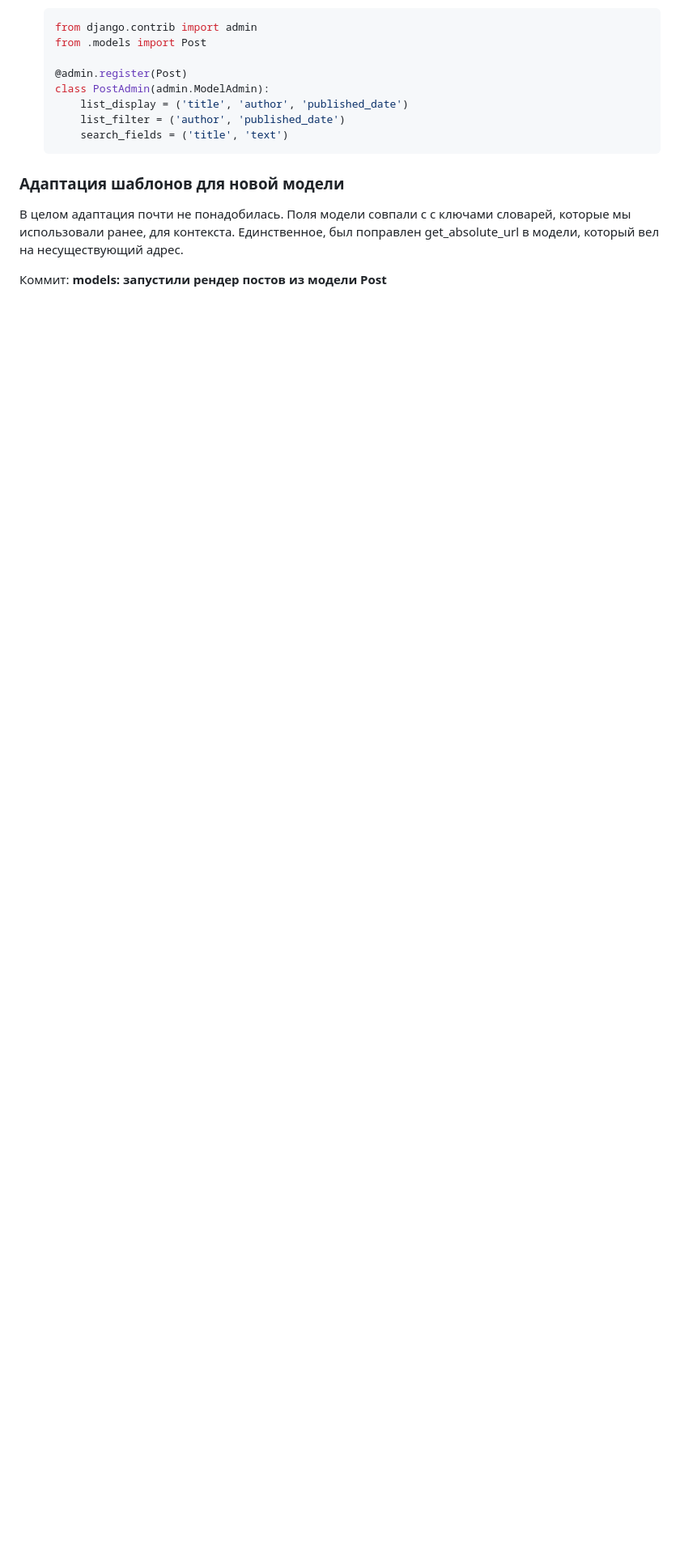
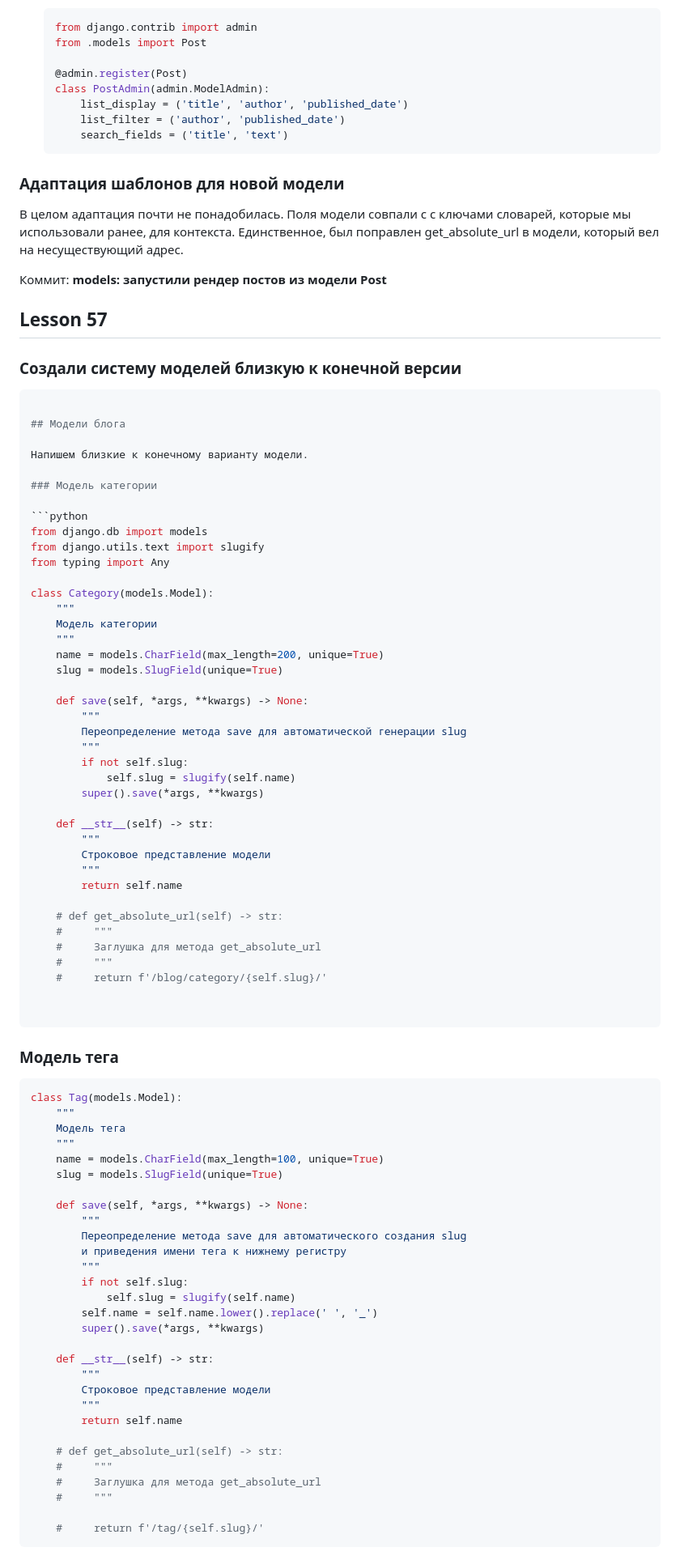
Before and after one commit to VladimirMonin/pydeck, a Markdown page: README.MD, the part around the change printed below. Shown: that part at 81% size. Drawn GitHub-style; blank space fills up the shorter version.

Commit message:
main/doc: заметки в readme.md

````diff
--- a/README.MD
+++ b/README.MD
@@ -244,3 +244,84 @@ self.slug = slugify(unidecode(self.title))
 
 Коммит:
 **models: запустили рендер постов из модели Post**
+
+## Lesson 57
+### Создали систему моделей близкую к конечной версии
+
+```python
+
+## Модели блога
+
+Напишем близкие к конечному варианту модели.
+
+### Модель категории
+
+```python
+from django.db import models
+from django.utils.text import slugify
+from typing import Any
+
+class Category(models.Model):
+    """
+    Модель категории
+    """
+    name = models.CharField(max_length=200, unique=True)
+    slug = models.SlugField(unique=True)
+
+    def save(self, *args, **kwargs) -> None:
+        """
+        Переопределение метода save для автоматической генерации slug
+        """
+        if not self.slug:
+            self.slug = slugify(self.name)
+        super().save(*args, **kwargs)
+
+    def __str__(self) -> str:
+        """
+        Строковое представление модели
+        """
+        return self.name
+
+    # def get_absolute_url(self) -> str:
+    #     """
+    #     Заглушка для метода get_absolute_url
+    #     """
+    #     return f'/blog/category/{self.slug}/'
+
+
+```
+
+### Модель тега
+
+```python
+class Tag(models.Model):
+    """
+    Модель тега
+    """
+    name = models.CharField(max_length=100, unique=True)
+    slug = models.SlugField(unique=True)
+
+    def save(self, *args, **kwargs) -> None:
+        """
+        Переопределение метода save для автоматического создания slug
+        и приведения имени тега к нижнему регистру
+        """
+        if not self.slug:
+            self.slug = slugify(self.name)
+        self.name = self.name.lower().replace(' ', '_')
+        super().save(*args, **kwargs)
+
+    def __str__(self) -> str:
+        """
+        Строковое представление модели
+        """
+        return self.name
+
+    # def get_absolute_url(self) -> str:
+    #     """
+    #     Заглушка для метода get_absolute_url
+    #     """
+
+    #     return f'/tag/{self.slug}/'
+```
+
````
Also changed, not shown: other parts of README.MD (+74 -0 lines).
